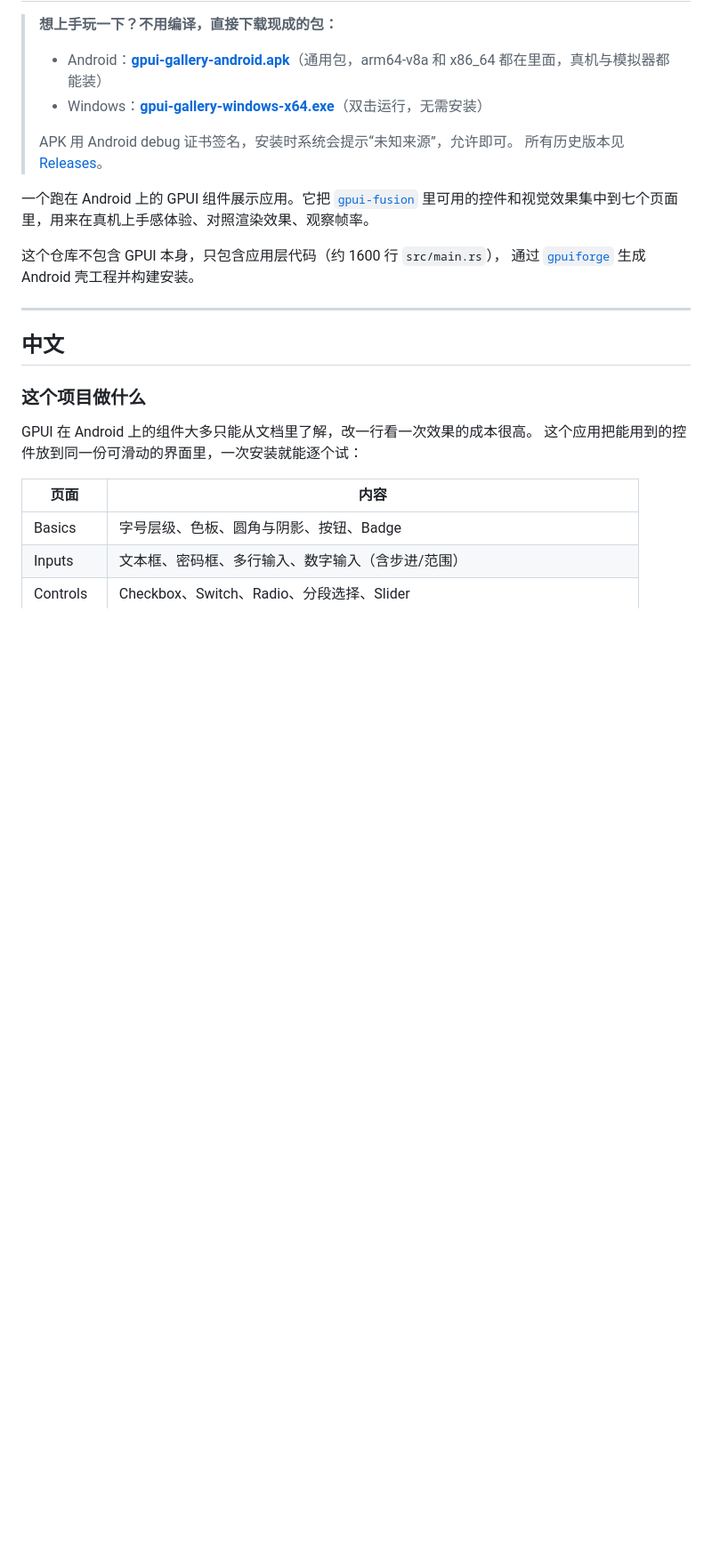
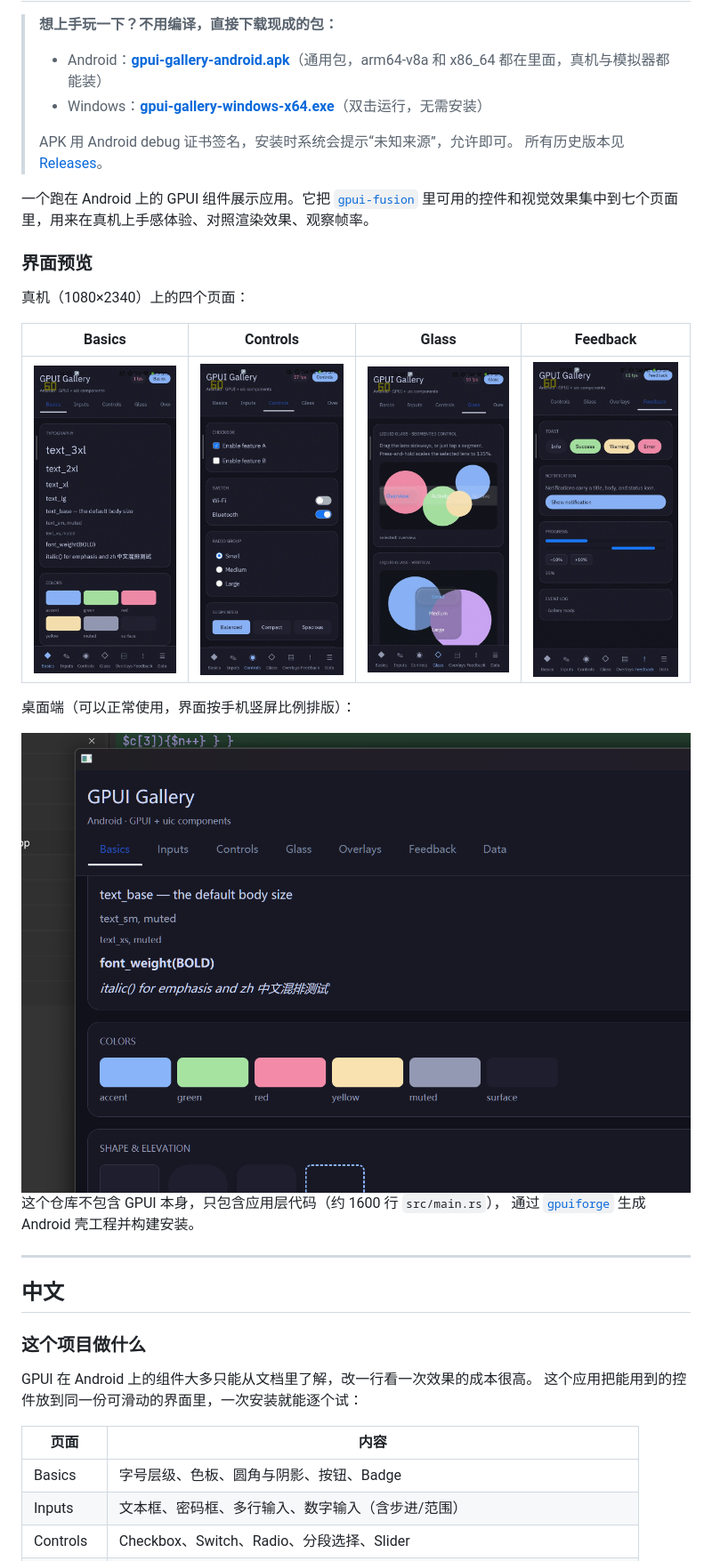
Before and after one commit to zcg/gpui-android-gallery, a Markdown page: README.md, the part around one of its changes. Shown at 89% size. Drawn GitHub-style; pictures changed too: docs/screenshots/android-basics.jpg (added), docs/screenshots/android-controls.jpg (added), docs/screenshots/android-feedback.jpg (added); blank space fills up the shorter version.

```diff
--- a/README.md
+++ b/README.md
@@ -10,6 +10,18 @@
 
 一个跑在 Android 上的 GPUI 组件展示应用。它把 [`gpui-fusion`](https://github.com/cradiy/gpui-fusion)
 里可用的控件和视觉效果集中到七个页面里，用来在真机上手感体验、对照渲染效果、观察帧率。
+
+### 界面预览
+
+真机（1080×2340）上的四个页面：
+
+| Basics | Controls | Glass | Feedback |
+| :---: | :---: | :---: | :---: |
+| <img src="docs/screenshots/android-basics.jpg" width="180" /> | <img src="docs/screenshots/android-controls.jpg" width="180" /> | <img src="docs/screenshots/android-glass.jpg" width="180" /> | <img src="docs/screenshots/android-feedback.jpg" width="180" /> |
+
+桌面端（可以正常使用，界面按手机竖屏比例排版）：
+
+<img src="docs/screenshots/desktop.png" width="760" />
 
 这个仓库不包含 GPUI 本身，只包含应用层代码（约 1600 行 `src/main.rs`），
 通过 [`gpuiforge`](https://github.com/cradiy/gpuiforge) 生成 Android 壳工程并构建安装。
```
Also changed, not shown: other parts of README.md (+9 -0 lines).
